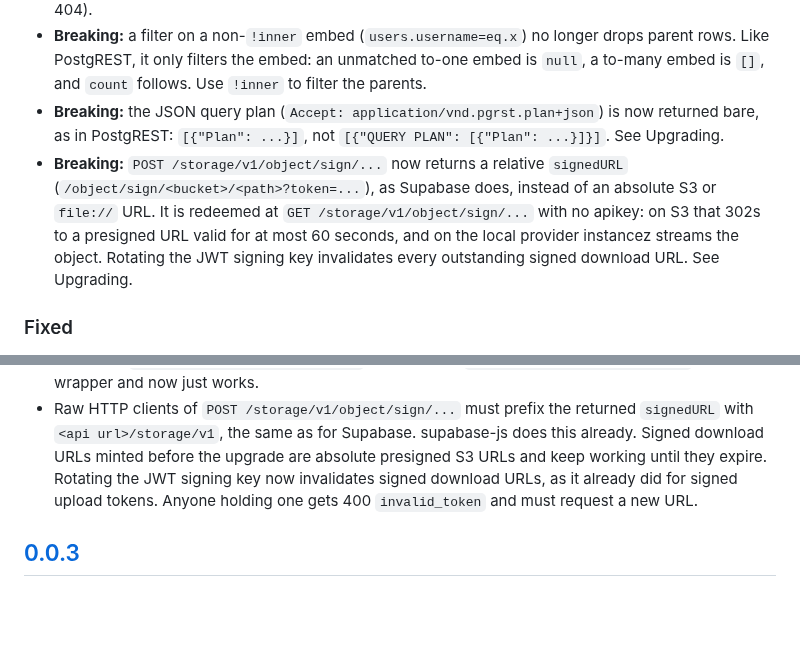
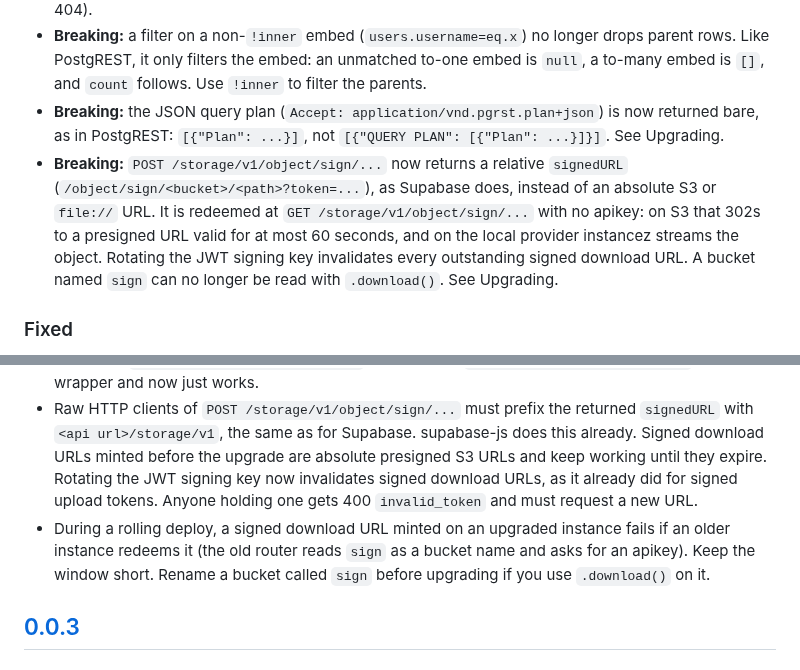
Before and after one commit to instancez/instancez, a Markdown page: CHANGELOG.md, 2 parts joined by grey strips. Rendered like a GitHub page; blank space fills up the shorter version.

Commit message:
docs(storage): signed redemption route auth, sign bucket, rollout note

```diff
--- a/CHANGELOG.md
+++ b/CHANGELOG.md
@@ -23,7 +23,7 @@ All notable changes to instancez are recorded here. The format follows [Keep a C
 - Storage: `/storage/v1/object/info/authenticated/<bucket>` with no path now returns 400 (was 404).
 - **Breaking:** a filter on a non-`!inner` embed (`users.username=eq.x`) no longer drops parent rows. Like PostgREST, it only filters the embed: an unmatched to-one embed is `null`, a to-many embed is `[]`, and `count` follows. Use `!inner` to filter the parents.
 - **Breaking:** the JSON query plan (`Accept: application/vnd.pgrst.plan+json`) is now returned bare, as in PostgREST: `[{"Plan": ...}]`, not `[{"QUERY PLAN": [{"Plan": ...}]}]`. See Upgrading.
-- **Breaking:** `POST /storage/v1/object/sign/...` now returns a relative `signedURL` (`/object/sign/<bucket>/<path>?token=...`), as Supabase does, instead of an absolute S3 or `file://` URL. It is redeemed at `GET /storage/v1/object/sign/...` with no apikey: on S3 that 302s to a presigned URL valid for at most 60 seconds, and on the local provider instancez streams the object. Rotating the JWT signing key invalidates every outstanding signed download URL. See Upgrading.
+- **Breaking:** `POST /storage/v1/object/sign/...` now returns a relative `signedURL` (`/object/sign/<bucket>/<path>?token=...`), as Supabase does, instead of an absolute S3 or `file://` URL. It is redeemed at `GET /storage/v1/object/sign/...` with no apikey: on S3 that 302s to a presigned URL valid for at most 60 seconds, and on the local provider instancez streams the object. Rotating the JWT signing key invalidates every outstanding signed download URL. A bucket named `sign` can no longer be read with `.download()`. See Upgrading.
 
 ### Fixed
 
@@ -85,6 +85,7 @@ All notable changes to instancez are recorded here. The format follows [Keep a C
 - Over HTTPS, an OAuth login that starts on one version and finishes on the other fails (during a rolling deploy, or across the upgrade). The state cookie is now `__Host-oauth_state`, so the callback can't find the cookie it expects. Users just retry the login.
 - Code that reads JSON plans from raw HTTP must drop the `QUERY PLAN` wrapper: read `body[0].Plan` instead of `body[0]["QUERY PLAN"][0].Plan`. supabase-js `.explain({ format: 'json' })` needed no wrapper and now just works.
 - Raw HTTP clients of `POST /storage/v1/object/sign/...` must prefix the returned `signedURL` with `<api url>/storage/v1`, the same as for Supabase. supabase-js does this already. Signed download URLs minted before the upgrade are absolute presigned S3 URLs and keep working until they expire. Rotating the JWT signing key now invalidates signed download URLs, as it already did for signed upload tokens. Anyone holding one gets 400 `invalid_token` and must request a new URL.
+- During a rolling deploy, a signed download URL minted on an upgraded instance fails if an older instance redeems it (the old router reads `sign` as a bucket name and asks for an apikey). Keep the window short. Rename a bucket called `sign` before upgrading if you use `.download()` on it.
 
 ## [0.0.3]
 
```
Also changed, not shown: 1 other file.
